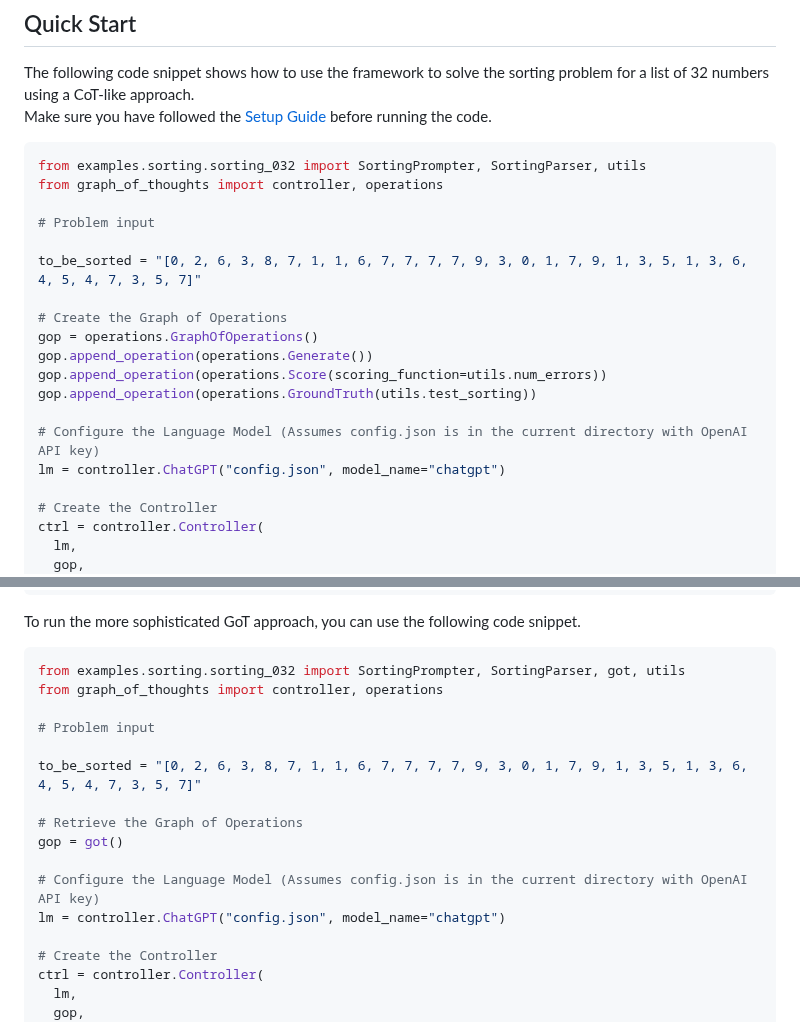
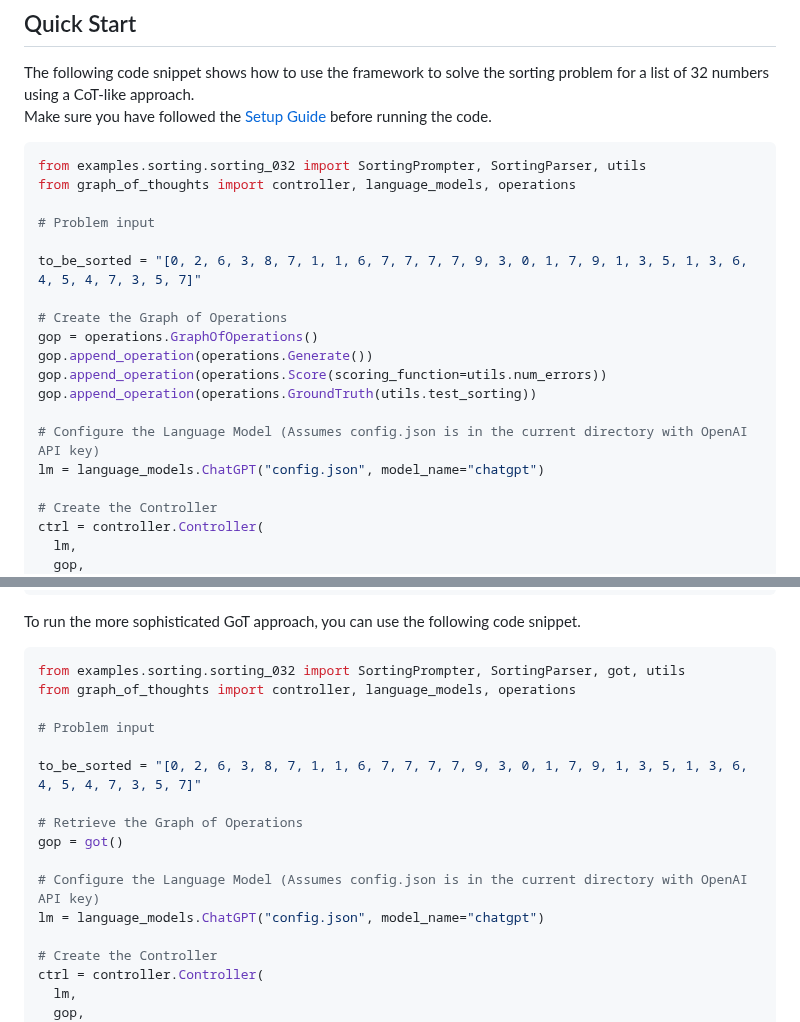
Before and after one commit to spcl/graph-of-thoughts, a Markdown page: README.md, 2 parts joined by grey strips. Rendered like a GitHub page.

Commit message:
Update main README

````diff
--- a/README.md
+++ b/README.md
@@ -38,7 +38,7 @@ Make sure you have followed the [Setup Guide](#setup-guide) before running the c
 
 ```python
 from examples.sorting.sorting_032 import SortingPrompter, SortingParser, utils
-from graph_of_thoughts import controller, operations
+from graph_of_thoughts import controller, language_models, operations
 
 # Problem input
 
@@ -51,7 +51,7 @@ gop.append_operation(operations.Score(scoring_function=utils.num_errors))
 gop.append_operation(operations.GroundTruth(utils.test_sorting))
 
 # Configure the Language Model (Assumes config.json is in the current directory with OpenAI API key)
-lm = controller.ChatGPT("config.json", model_name="chatgpt")
+lm = language_models.ChatGPT("config.json", model_name="chatgpt")
 
 # Create the Controller
 ctrl = controller.Controller(
@@ -76,7 +76,7 @@ To run the more sophisticated GoT approach, you can use the following code snipp
 
 ```python
 from examples.sorting.sorting_032 import SortingPrompter, SortingParser, got, utils
-from graph_of_thoughts import controller, operations
+from graph_of_thoughts import controller, language_models, operations
 
 # Problem input
 
@@ -86,7 +86,7 @@ to_be_sorted = "[0, 2, 6, 3, 8, 7, 1, 1, 6, 7, 7, 7, 7, 9, 3, 0, 1, 7, 9, 1, 3,
 gop = got()
 
 # Configure the Language Model (Assumes config.json is in the current directory with OpenAI API key)
-lm = controller.ChatGPT("config.json", model_name="chatgpt")
+lm = language_models.ChatGPT("config.json", model_name="chatgpt")
 
 # Create the Controller
 ctrl = controller.Controller(
````
